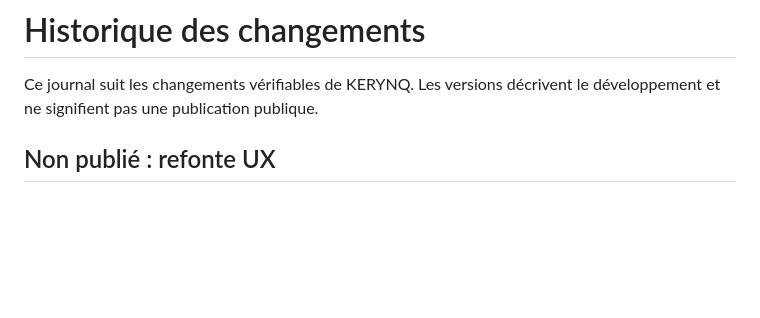
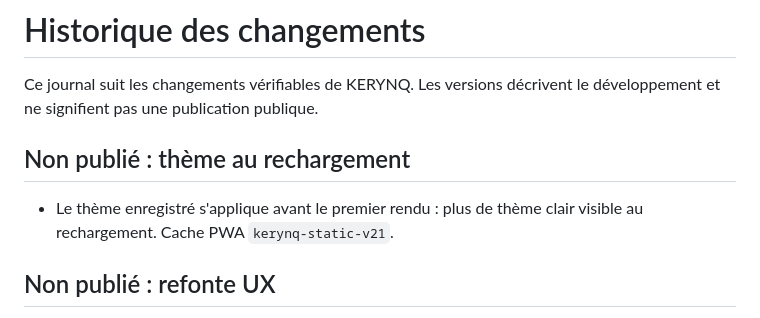
Before and after one commit to loic31000/KERYNQ, a Markdown page: CHANGELOG.md, the part around the change. GitHub-like rendering; blank space fills up the shorter version.

```diff
--- a/CHANGELOG.md
+++ b/CHANGELOG.md
@@ -1,6 +1,10 @@
 # Historique des changements
 
 Ce journal suit les changements vérifiables de KERYNQ. Les versions décrivent le développement et ne signifient pas une publication publique.
+
+## Non publié : thème au rechargement
+
+- Le thème enregistré s'applique avant le premier rendu : plus de thème clair visible au rechargement. Cache PWA `kerynq-static-v21`.
 
 ## Non publié : refonte UX
 
```
Also changed, not shown: CLAUDE.md (+2 -1 lines), docs/ARCHITECTURE.md (+4 -0 lines), docs/images/theme-flash-avant-apres.jpg (added), 6 other files.
